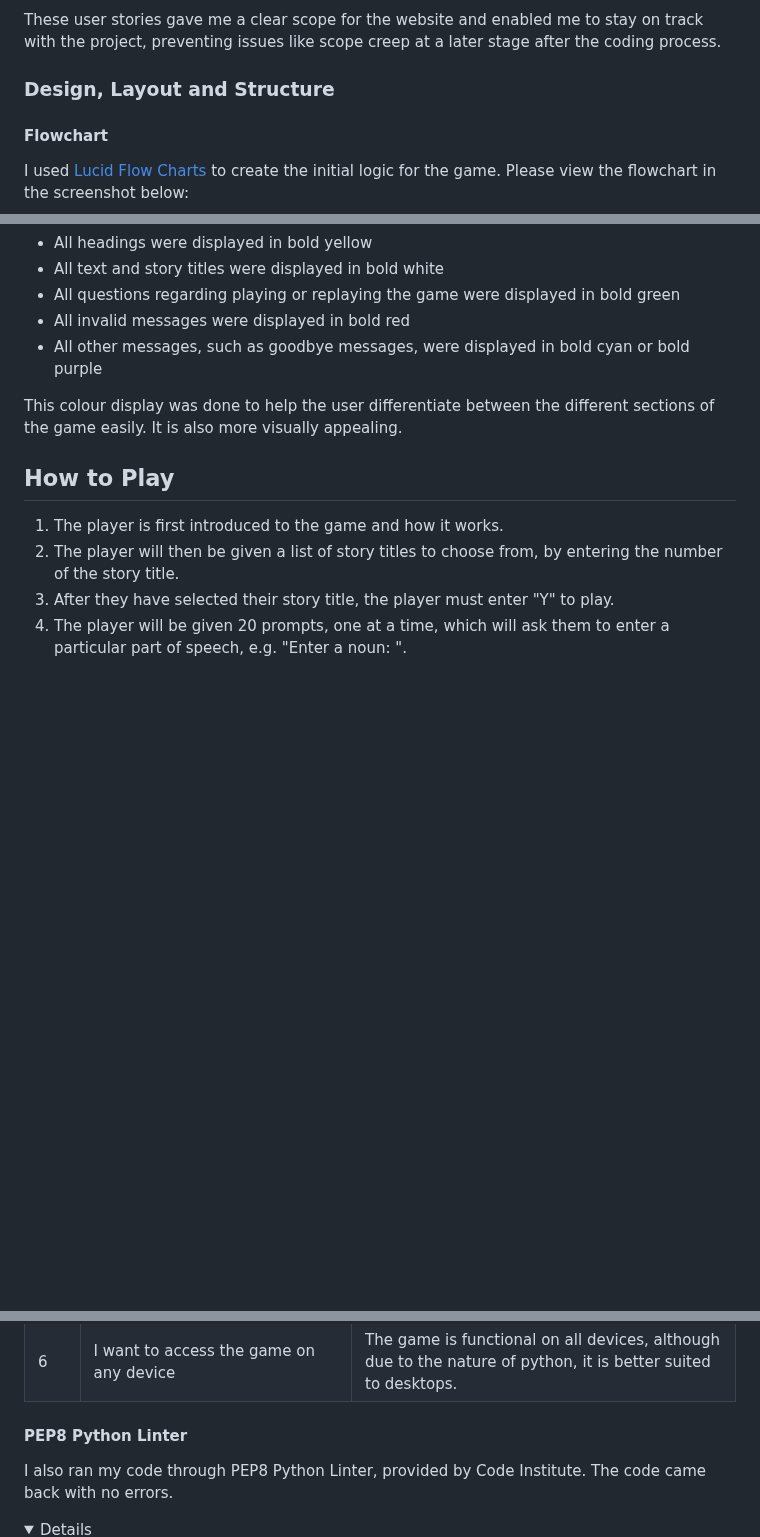
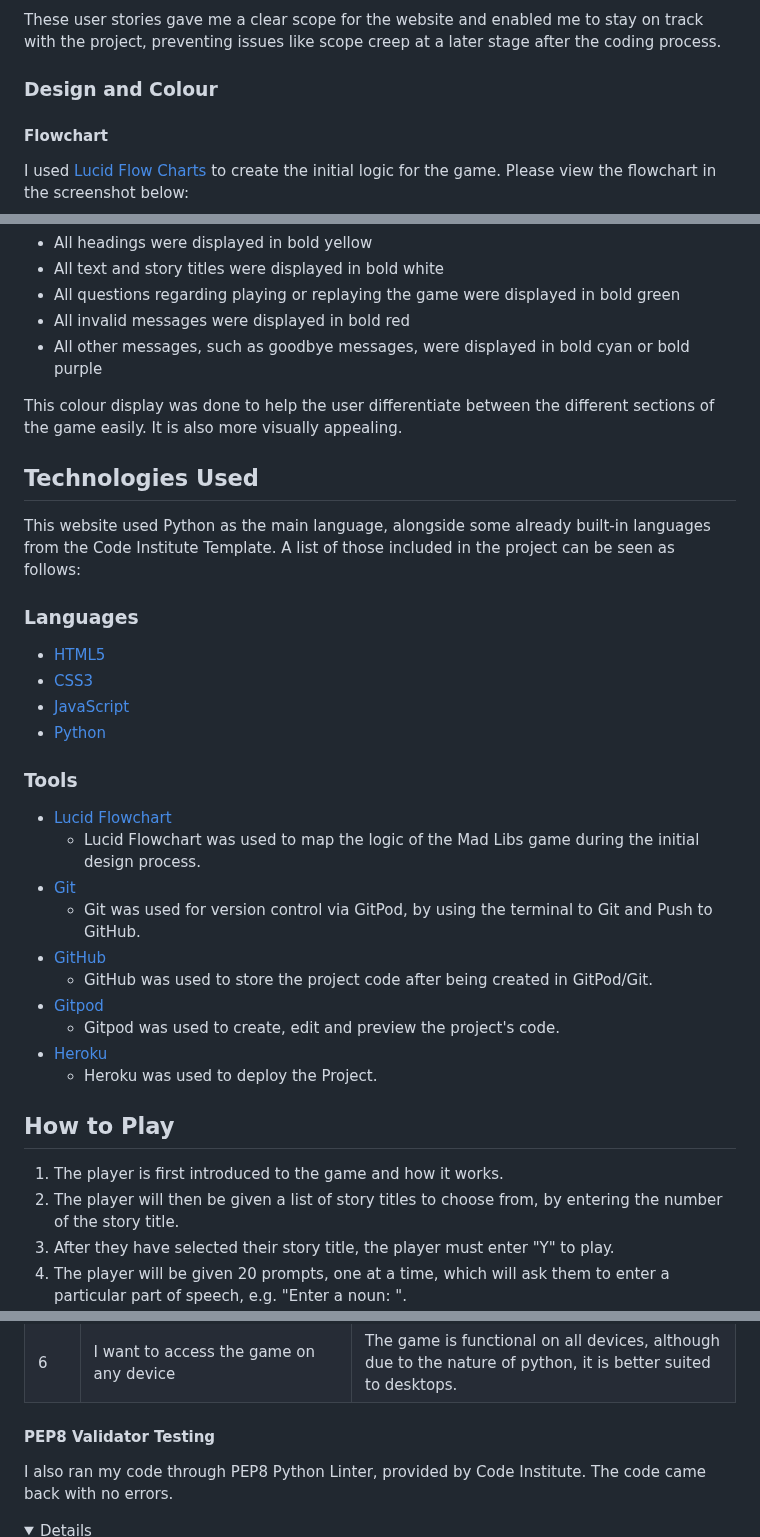
Before and after one commit to pecheylauren02/MP3_MadLibs_LSP, a Markdown page: README.md, 3 parts joined by grey strips. Rendered like a GitHub page; folded sections open; blank space fills up the shorter version.

```diff
--- a/README.md
+++ b/README.md
@@ -116,7 +109,7 @@ In a real-world application, this kind of game will mostly likely be used by a v
 
 These user stories gave me a clear scope for the website and enabled me to stay on track with the project, preventing issues like scope creep at a later stage after the coding process.
 
-### Design, Layout and Structure
+### Design and Colour
 
 #### Flowchart
 
@@ -138,6 +131,28 @@ As this was a backend project, there was not as much focus on frontend design. H
 - All other messages, such as goodbye messages, were displayed in bold cyan or bold purple
 
 This colour display was done to help the user differentiate between the different sections of the game easily. It is also more visually appealing.
+
+## Technologies Used
+
+This website used Python as the main language, alongside some already built-in languages from the Code Institute Template. A list of those included in the project can be seen as follows:
+
+### Languages
+- [HTML5](https://en.wikipedia.org/wiki/HTML5)
+- [CSS3](https://en.wikipedia.org/wiki/Cascading_Style_Sheets)
+- [JavaScript](https://en.wikipedia.org/wiki/JavaScript)
+- [Python](https://en.wikipedia.org/wiki/Python_(programming_language))
+
+### Tools
+- [Lucid Flowchart](https://www.lucidchart.com/pages/)
+     - Lucid Flowchart was used to map the logic of the Mad Libs game during the initial design process.
+- [Git](https://git-scm.com/)
+    - Git was used for version control via GitPod, by using the terminal to Git and Push to GitHub.
+- [GitHub](https://github.com/)
+    - GitHub was used to store the project code after being created in GitPod/Git.
+- [Gitpod](https://www.gitpod.io/)
+    - Gitpod was used to create, edit and preview the project's code.
+- [Heroku](https://dashboard.heroku.com/login)
+    - Heroku was used to deploy the Project.
 
 ## How to Play
 
@@ -323,7 +314,7 @@ I ran manual tests on the website, based on the user stories mentioned above:
 | 5 | I want to have the option of replaying the game if I don't like the result | The user is asked if they would like to replay the game after they have finished a round. |
 | 6 | I want to access the game on any device | The game is functional on all devices, although due to the nature of python, it is better suited to desktops. |
 
-#### PEP8 Python Linter
+#### PEP8 Validator Testing
 
 I also ran my code through PEP8 Python Linter, provided by Code Institute. The code came back with no errors.
 
```
Also changed, not shown: other parts of README.md (+13 -44 lines).
